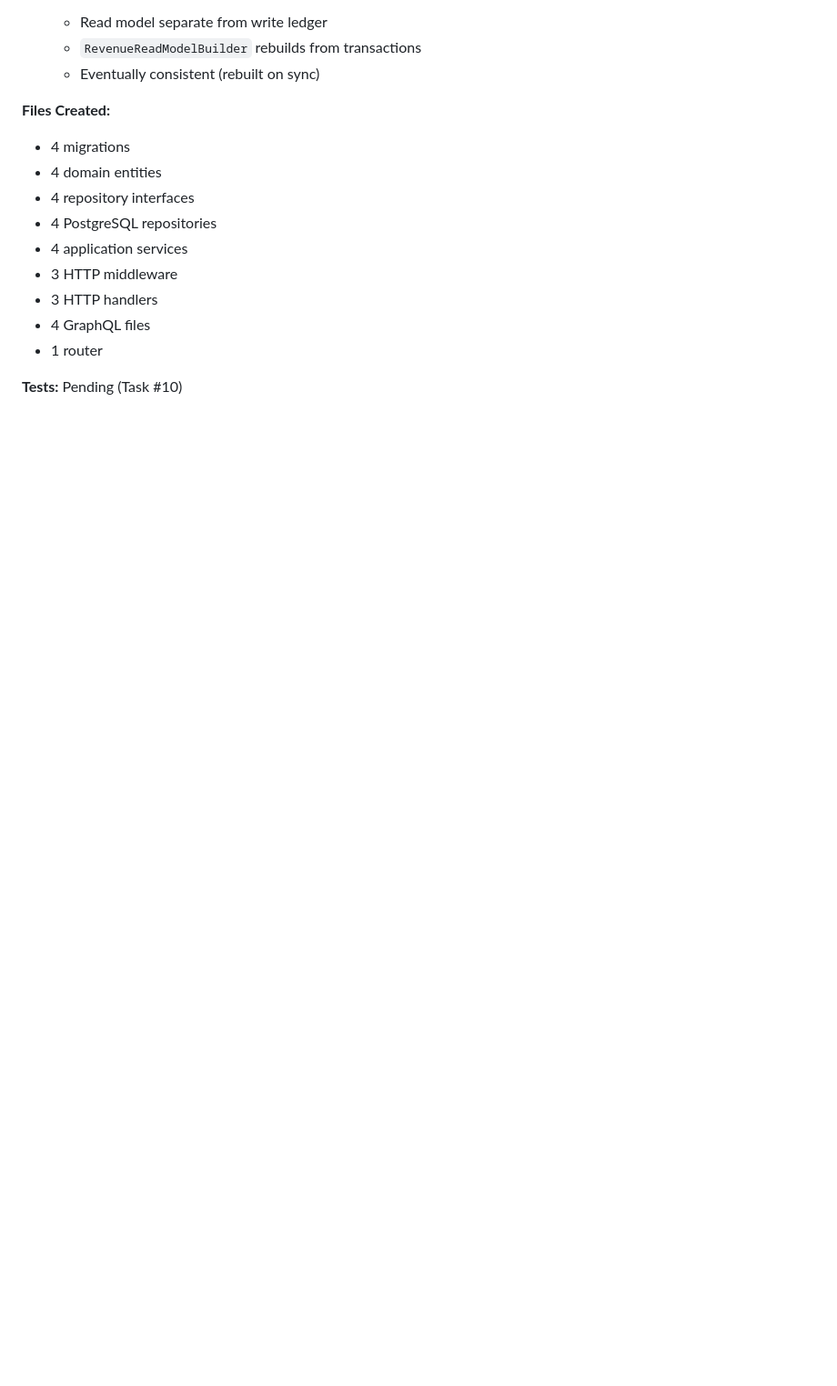
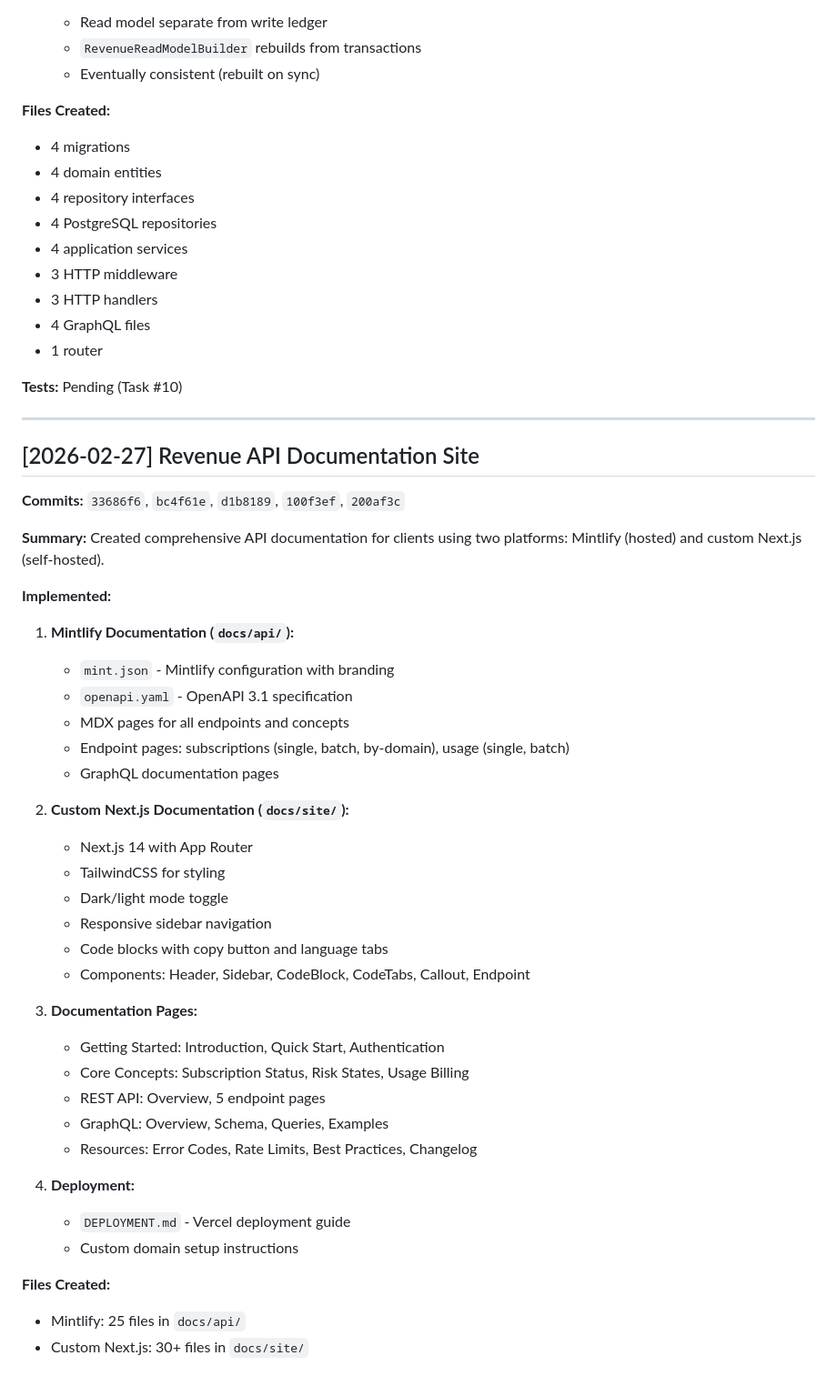
Before and after one commit to sachin-sivadasan/ledgerguard, a Markdown page: IMPLEMENTATION_LOG.md, the part around the change. Shown at 91% size. GitHub-like rendering; blank space fills up the shorter version.

Commit message:
docs: update implementation log and prompts with documentation site work
Co-Authored-By: Claude Opus 4.5 <noreply@anthropic.com>

```diff
--- a/IMPLEMENTATION_LOG.md
+++ b/IMPLEMENTATION_LOG.md
@@ -908,3 +908,44 @@ Implemented external Revenue API for Shopify app developers to query subscriptio
 - 1 router
 
 **Tests:** Pending (Task #10)
+
+---
+
+## [2026-02-27] Revenue API Documentation Site
+
+**Commits:** `33686f6`, `bc4f61e`, `d1b8189`, `100f3ef`, `200af3c`
+
+**Summary:**
+Created comprehensive API documentation for clients using two platforms: Mintlify (hosted) and custom Next.js (self-hosted).
+
+**Implemented:**
+
+1. **Mintlify Documentation (`docs/api/`):**
+   - `mint.json` - Mintlify configuration with branding
+   - `openapi.yaml` - OpenAPI 3.1 specification
+   - MDX pages for all endpoints and concepts
+   - Endpoint pages: subscriptions (single, batch, by-domain), usage (single, batch)
+   - GraphQL documentation pages
+
+2. **Custom Next.js Documentation (`docs/site/`):**
+   - Next.js 14 with App Router
+   - TailwindCSS for styling
+   - Dark/light mode toggle
+   - Responsive sidebar navigation
+   - Code blocks with copy button and language tabs
+   - Components: Header, Sidebar, CodeBlock, CodeTabs, Callout, Endpoint
+
+3. **Documentation Pages:**
+   - Getting Started: Introduction, Quick Start, Authentication
+   - Core Concepts: Subscription Status, Risk States, Usage Billing
+   - REST API: Overview, 5 endpoint pages
+   - GraphQL: Overview, Schema, Queries, Examples
+   - Resources: Error Codes, Rate Limits, Best Practices, Changelog
+
+4. **Deployment:**
+   - `DEPLOYMENT.md` - Vercel deployment guide
+   - Custom domain setup instructions
+
+**Files Created:**
+- Mintlify: 25 files in `docs/api/`
+- Custom Next.js: 30+ files in `docs/site/`
```
Also changed, not shown: prompts.md (+19 -0 lines).
